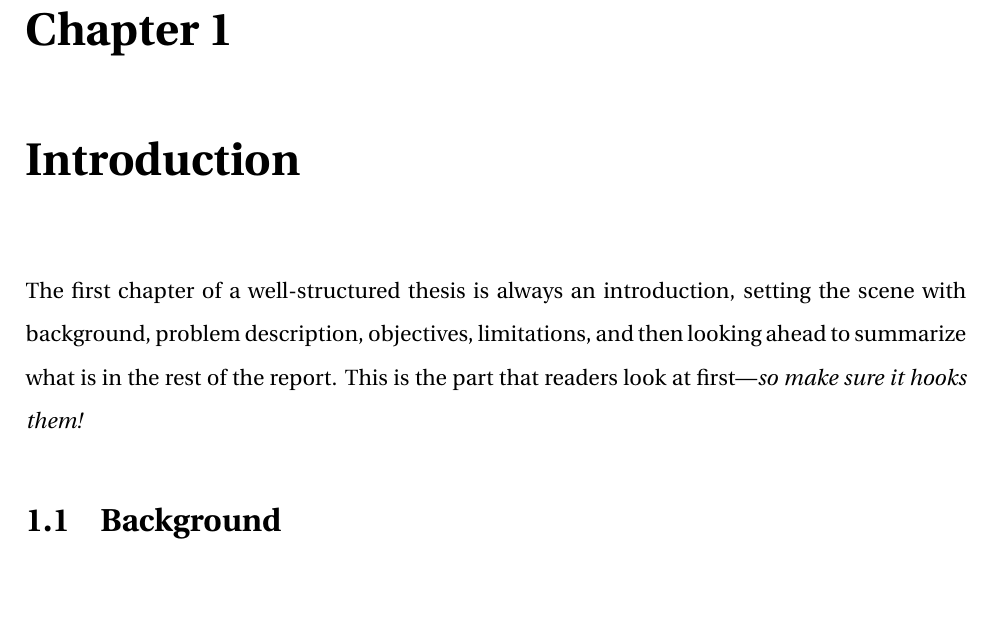
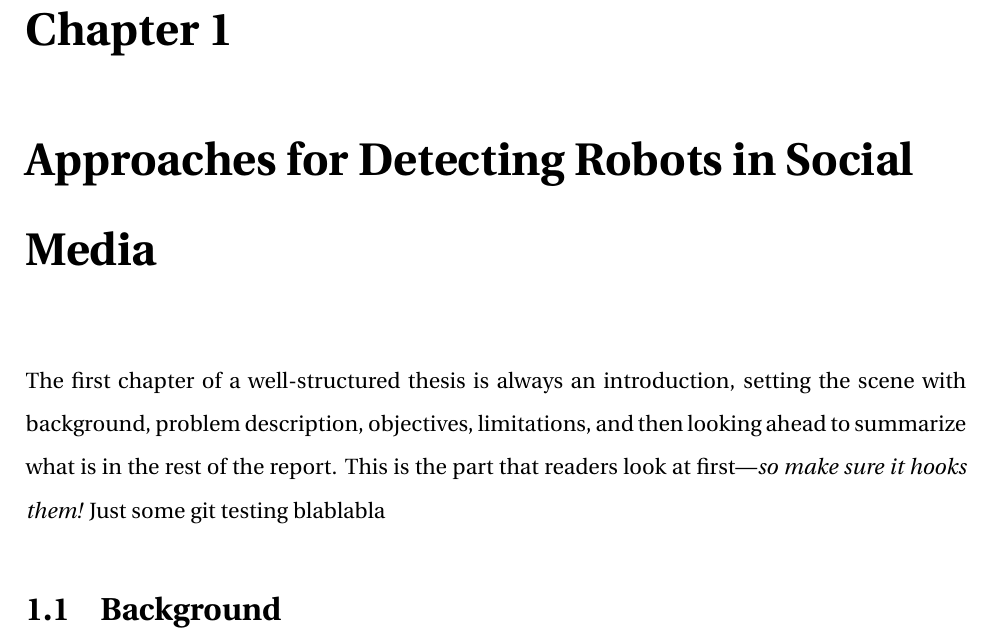
Before and after one commit to JorgenEllingsen/imt4115termpaper, a LaTeX thesis (thesis.tex, which reads chapter01.tex): part of page 7 of 24, cut so that both start at the same text, the shorter picture padded with empty space. Compiled offline with pdfLaTeX.

Commit message:
first test commit

```diff
--- a/chapter01.tex
+++ b/chapter01.tex
@@ -2,8 +2,10 @@
 %!TEX root = thesis.tex
 % !TEX spellcheck = en-US
 %%=========================================
-\chapter{Introduction}
+\chapter{Approaches for Detecting Robots in Social Media}
 The first chapter of a well-structured thesis is always an introduction, setting the scene with background, problem description, objectives, limitations, and then looking ahead to summarize what is in the rest of the report. This is the part that readers look at first---\emph{so make sure it hooks them!}
+Just some git  testing blablabla
+
 
 %%=========================================
 \section{Background}
```
Also changed, not shown: thesis.pdf, 4 other files.
